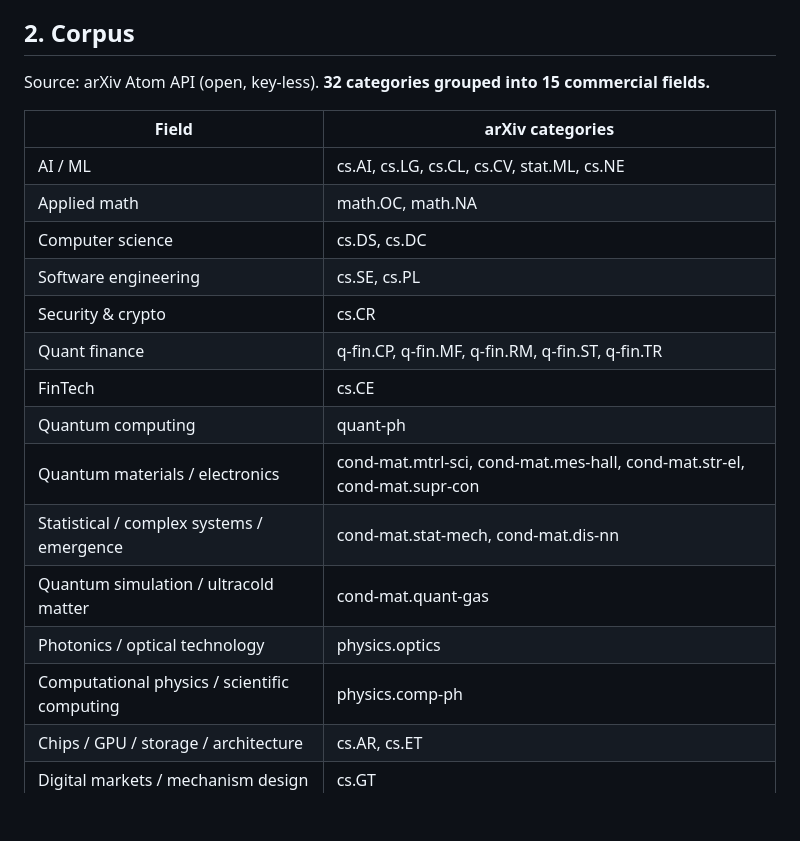
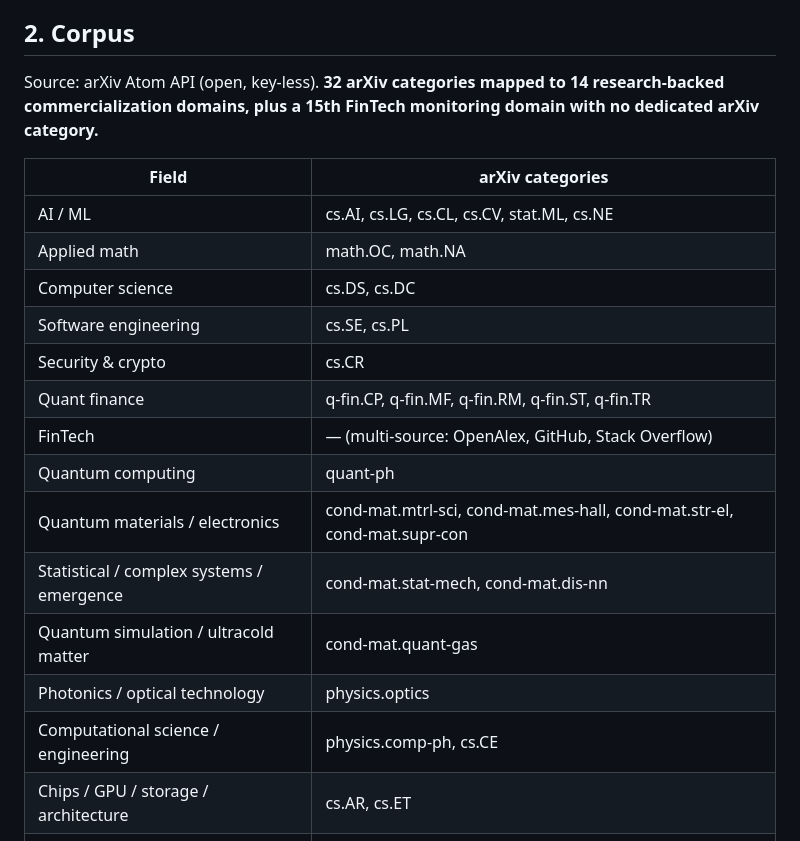
Before and after one commit to zmath01/commercial-trend-fusion, a Markdown page: docs/methodology.md, the part around the change. GitHub-like rendering; blank space fills up the shorter version.

Commit message:
Clarify FinTech as multi-source domain

```diff
--- a/docs/methodology.md
+++ b/docs/methodology.md
@@ -18,7 +18,7 @@ without a script behind it.
 
 ## 2. Corpus
 
-Source: arXiv Atom API (open, key-less). **32 categories grouped into 15 commercial fields.**
+Source: arXiv Atom API (open, key-less). **32 arXiv categories mapped to 14 research-backed commercialization domains, plus a 15th FinTech monitoring domain with no dedicated arXiv category.**
 
 | Field | arXiv categories |
 |---|---|
@@ -28,13 +28,13 @@ Source: arXiv Atom API (open, key-less). **32 categories grouped into 15 commerc
 | Software engineering | cs.SE, cs.PL |
 | Security & crypto | cs.CR |
 | Quant finance | q-fin.CP, q-fin.MF, q-fin.RM, q-fin.ST, q-fin.TR |
-| FinTech | cs.CE |
+| FinTech | — (multi-source: OpenAlex, GitHub, Stack Overflow) |
 | Quantum computing | quant-ph |
 | Quantum materials / electronics | cond-mat.mtrl-sci, cond-mat.mes-hall, cond-mat.str-el, cond-mat.supr-con |
 | Statistical / complex systems / emergence | cond-mat.stat-mech, cond-mat.dis-nn |
 | Quantum simulation / ultracold matter | cond-mat.quant-gas |
 | Photonics / optical technology | physics.optics |
-| Computational physics / scientific computing | physics.comp-ph |
+| Computational science / engineering | physics.comp-ph, cs.CE |
 | Chips / GPU / storage / architecture | cs.AR, cs.ET |
 | Digital markets / mechanism design | cs.GT |
 
```
